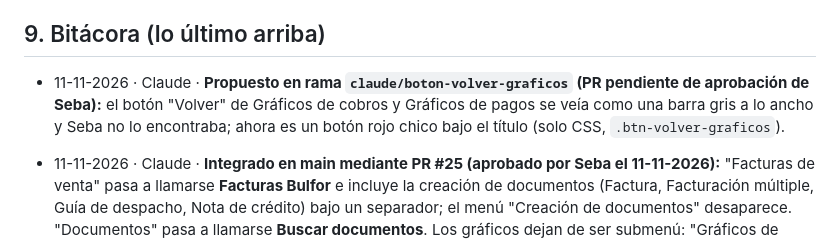
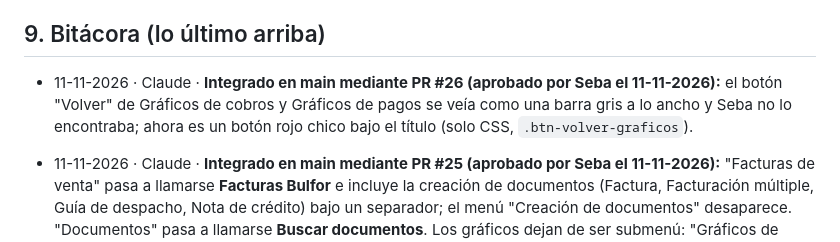
Before and after one commit to SebastianA-cloud/Bulfor-OC-APP, a Markdown page: docs/CEREBRO.md, the part around the change. GitHub-like rendering.

```diff
--- a/docs/CEREBRO.md
+++ b/docs/CEREBRO.md
@@ -171,7 +171,7 @@ Las sincronizaciones solo corren lo que está en **`main`**.
 
 ## 9. Bitácora (lo último arriba)
 
-- 11-11-2026 · Claude · **Propuesto en rama `claude/boton-volver-graficos` (PR pendiente de aprobación de Seba):** el botón "Volver" de Gráficos de cobros y Gráficos de pagos se veía como una barra gris a lo ancho y Seba no lo encontraba; ahora es un botón rojo chico bajo el título (solo CSS, `.btn-volver-graficos`).
+- 11-11-2026 · Claude · **Integrado en main mediante PR #26 (aprobado por Seba el 11-11-2026):** el botón "Volver" de Gráficos de cobros y Gráficos de pagos se veía como una barra gris a lo ancho y Seba no lo encontraba; ahora es un botón rojo chico bajo el título (solo CSS, `.btn-volver-graficos`).
 - 11-11-2026 · Claude · **Integrado en main mediante PR #25 (aprobado por Seba el 11-11-2026):** "Facturas de venta" pasa a llamarse **Facturas Bulfor** e incluye la creación de documentos (Factura, Facturación múltiple, Guía de despacho, Nota de crédito) bajo un separador; el menú "Creación de documentos" desaparece. "Documentos" pasa a llamarse **Buscar documentos**. Los gráficos dejan de ser submenú: "Gráficos de cobros" es un botón en Cobranza y "Gráficos de pagos" un botón en Facturas por pagar, ambos con "Volver". En `SUBMENUS` los ítems con `oculto: true` no salen en el submenú pero siguen contando para permisos y enlaces (Usuarios y permisos los marca como "(botón)"). Los permisos de cada cuenta no cambian (son por página). Probado con datos simulados como Sebastián, Christian y Genoveva.
 - 06-11-2026 · Claude · **Integrado en main mediante PR #23 (aprobado por Seba el 06-11-2026):** Órdenes de elaboración › Elegir RM: cada sugerencia muestra el paciente de Pharma_RM (`rec_rm.paciente_nombre`) o la institución, y los RM del mismo paciente de la orden (por RUT o por al menos 2 palabras del nombre) suben primero con la etiqueta "Mismo paciente". **Aplicado en Supabase con autorización de Seba:** `rec_oe_candidatos` acepta `p_paciente` y `p_rut` (opcionales; sin ellos funciona igual que antes) y devuelve `paciente` y `mismo_paciente`. Con las 15 órdenes de oct–nov que ya tenían RM, el correcto queda primero en 12 (antes 8). Probado con datos simulados.
 - 05-11-2026 · Claude · **Integrado en main mediante PR #20 (aprobado por Seba el 05-11-2026):** usuario para entrar guardado por cuenta. **Aplicado en Supabase con autorización de Seba:** columna `perfiles.usuario` (única, formato a-z0-9._-) con sebastian, genoveva, christian y javiera (javiera.bulboa@gmail.com), y función `correo_de_usuario`. En la app, el login busca el correo por usuario (sirve para correos que no son @farmaciabulfor.cl; si no lo encuentra, usa la regla anterior). Usuarios y permisos muestra el usuario, permite cambiarlo y pedirlo al crear una cuenta. El desplegable del login muestra los usuarios que ya entraron en ese equipo, más los tres de siempre; no se publica la lista de cuentas. Probado con datos simulados.
```
Also changed, not shown: docs/COORDINACION.md (+1 -1 lines).
